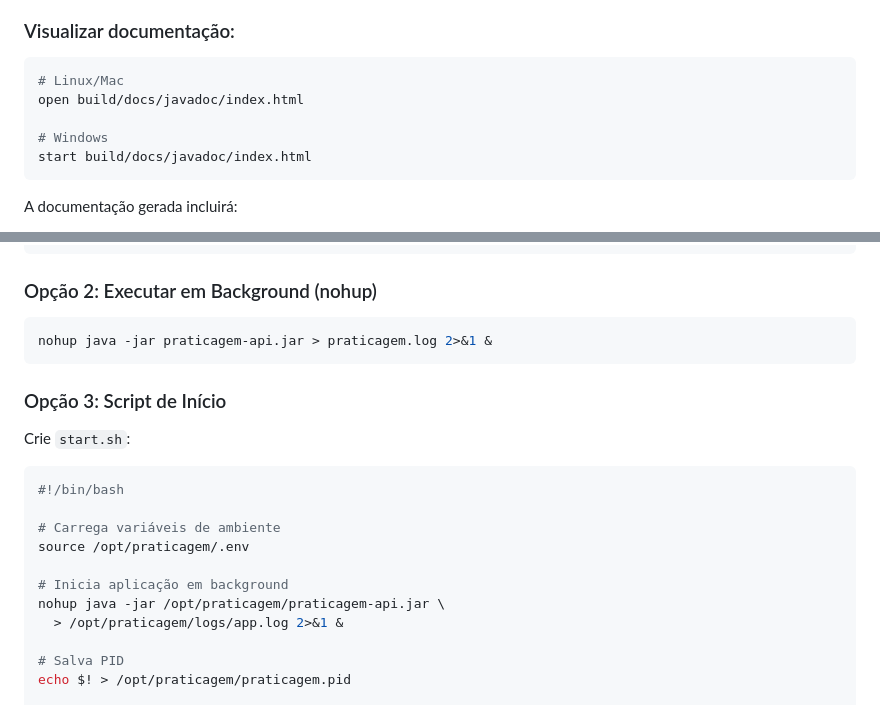
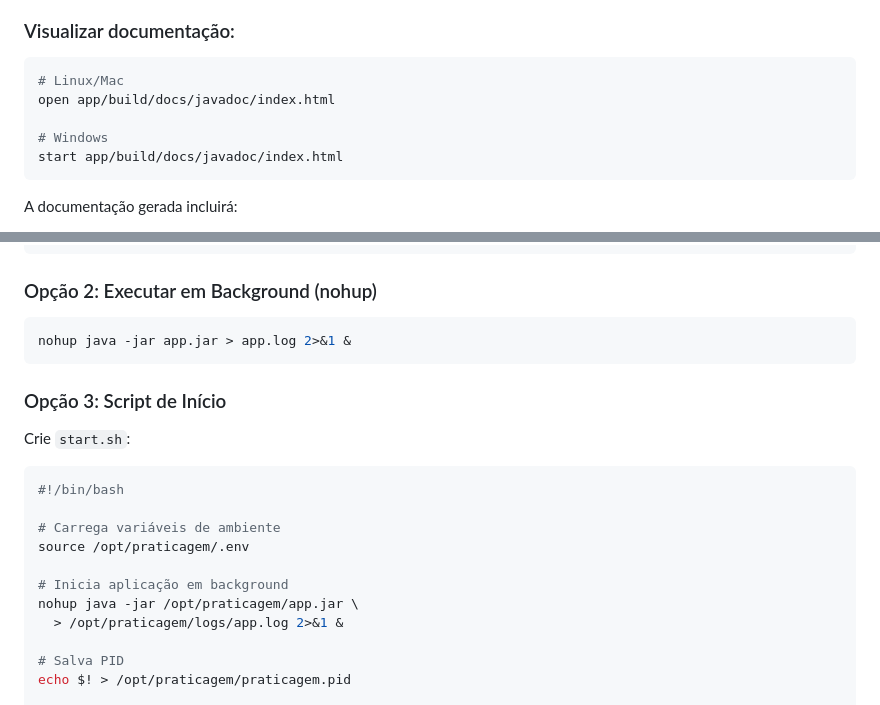
Before and after one commit to marcusteixeirabr/praticagem-itajai-proxy, a Markdown page: README.md, 2 parts joined by grey strips. Drawn GitHub-style.

````diff
--- a/README.md
+++ b/README.md
@@ -368,10 +368,10 @@ O projeto possui documentação JavaDoc completa e profissional.
 
 ```bash
 # Linux/Mac
-open build/docs/javadoc/index.html
+open app/build/docs/javadoc/index.html
 
 # Windows
-start build/docs/javadoc/index.html
+start app/build/docs/javadoc/index.html
 ```
 
 A documentação gerada incluirá:
@@ -477,7 +477,7 @@ sudo journalctl -u praticagem -f
 ### Opção 2: Executar em Background (nohup)
 
 ```bash
-nohup java -jar praticagem-api.jar > praticagem.log 2>&1 &
+nohup java -jar app.jar > app.log 2>&1 &
 ```
 
 ### Opção 3: Script de Início
@@ -491,7 +491,7 @@ Crie `start.sh`:
 source /opt/praticagem/.env
 
 # Inicia aplicação em background
-nohup java -jar /opt/praticagem/praticagem-api.jar \
+nohup java -jar /opt/praticagem/app.jar \
   > /opt/praticagem/logs/app.log 2>&1 &
 
 # Salva PID
````
Also changed, not shown: other parts of README.md (+22 -22 lines).
